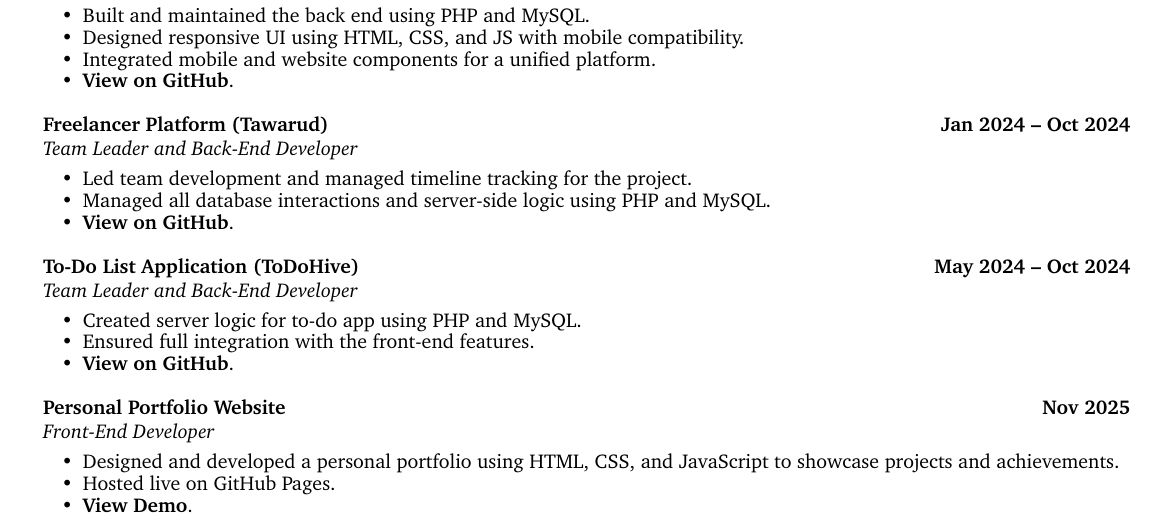
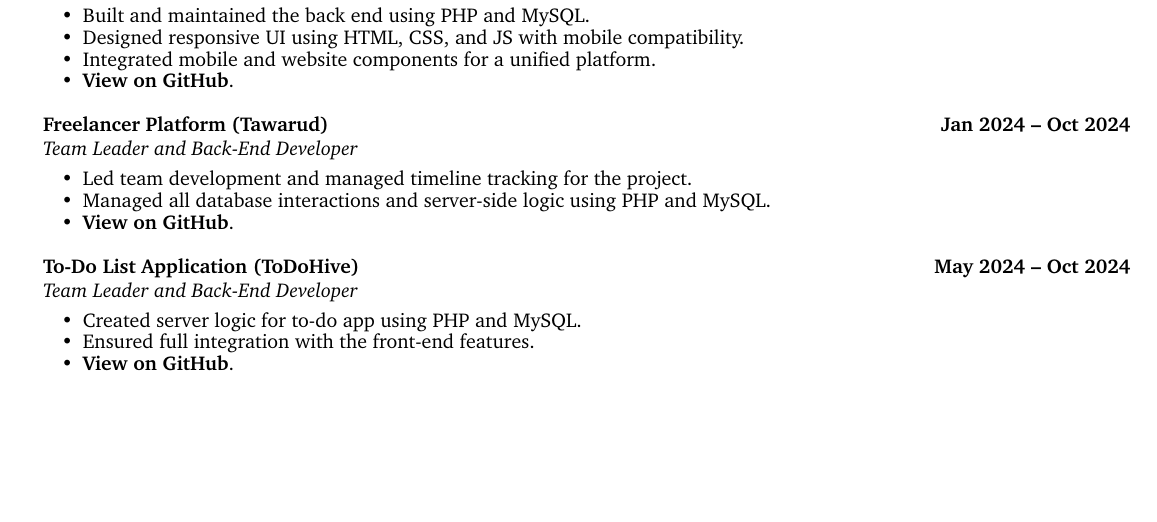
Before and after one commit to mahmoud530/MyPortfolio, a LaTeX CV (mahmoud_allam_cv.tex): part of page 2 of 3, cut so that both start at the same text, the shorter picture padded with empty space. Compiled offline with pdfLaTeX.

Commit message:
Remove front-end project

```diff
--- a/mahmoud_allam_cv.tex
+++ b/mahmoud_allam_cv.tex
@@ -213,13 +213,6 @@
   \item \href{https://github.com/mahmoud530/ToDoHive}{\textbf{View on GitHub}}.
 \end{resume_list}
 
-\headingBf{Personal Portfolio Website}{Nov 2025}
-\headingIt{Front-End Developer}{}
-\begin{resume_list}
-  \item Designed and developed a personal portfolio using HTML, CSS, and JavaScript to showcase projects and achievements.
-  \item Hosted live on GitHub Pages.
-  \item \href{https://mahmoud530.github.io/MyPortfolio/}{\textbf{View Demo}}.
-\end{resume_list}
 
 % Courses and Activities
 \section{Courses and Student Activities}
```
